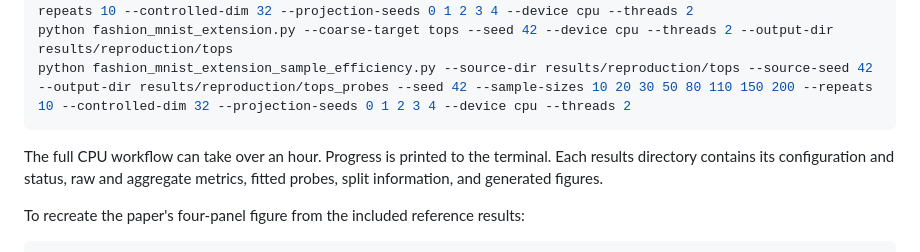
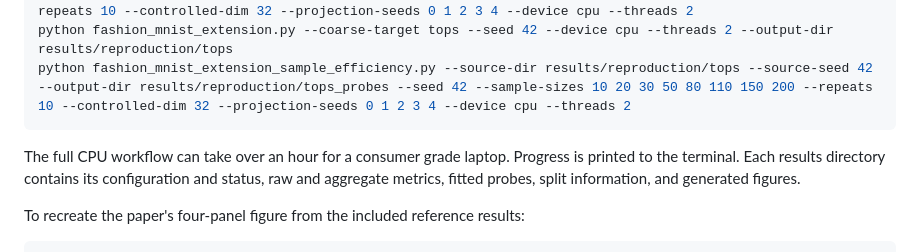
Before and after one commit to CluelessBaboon/fashion-mnist-linear-probes, a Markdown page: README.md, the part around the change. GitHub-like rendering.

Commit message:
Update README to be more specific on workflow duration
Clarify that the full CPU workflow duration is for a consumer grade laptop.

````diff
--- a/README.md
+++ b/README.md
@@ -53,7 +53,7 @@ python fashion_mnist_extension.py --coarse-target tops --seed 42 --device cpu --
 python fashion_mnist_extension_sample_efficiency.py --source-dir results/reproduction/tops --source-seed 42 --output-dir results/reproduction/tops_probes --seed 42 --sample-sizes 10 20 30 50 80 110 150 200 --repeats 10 --controlled-dim 32 --projection-seeds 0 1 2 3 4 --device cpu --threads 2
 ```
 
-The full CPU workflow can take over an hour. Progress is printed to the terminal.
+The full CPU workflow can take over an hour for a consumer grade laptop. Progress is printed to the terminal.
 Each results directory contains its configuration and status, raw and aggregate
 metrics, fitted probes, split information, and generated figures.
 
````
